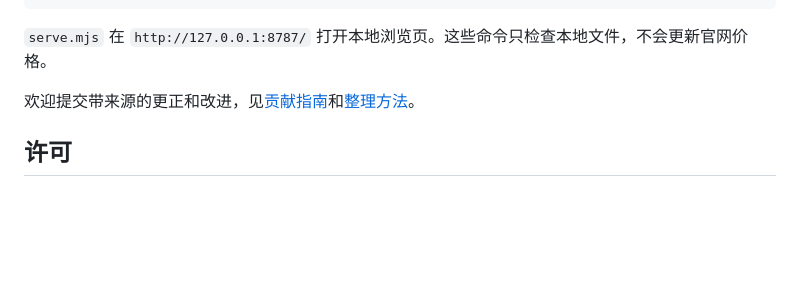
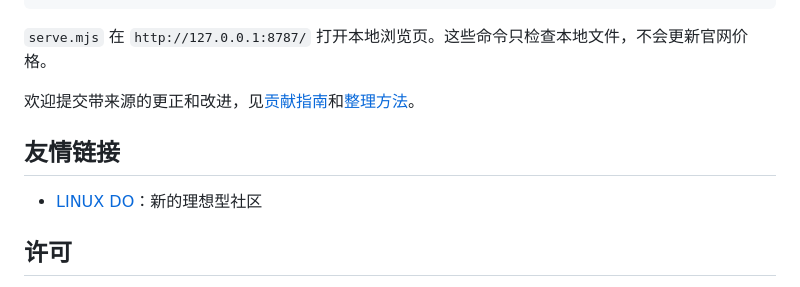
Before and after one commit to hanzohanzhe/Grandet, a Markdown page: README.zh-CN.md, the part around the change. Drawn GitHub-style; blank space fills up the shorter version.

```diff
--- a/README.zh-CN.md
+++ b/README.zh-CN.md
@@ -108,6 +108,10 @@ node scripts/serve.mjs
 
 欢迎提交带来源的更正和改进，见[贡献指南](CONTRIBUTING.md)和[整理方法](METHODOLOGY.md)。
 
+## 友情链接
+
+- [LINUX DO](https://linux.do)：新的理想型社区
+
 ## 许可
 
 - Skill 相关文件：**Apache-2.0**。
```
Also changed, not shown: README.md (+4 -0 lines).
